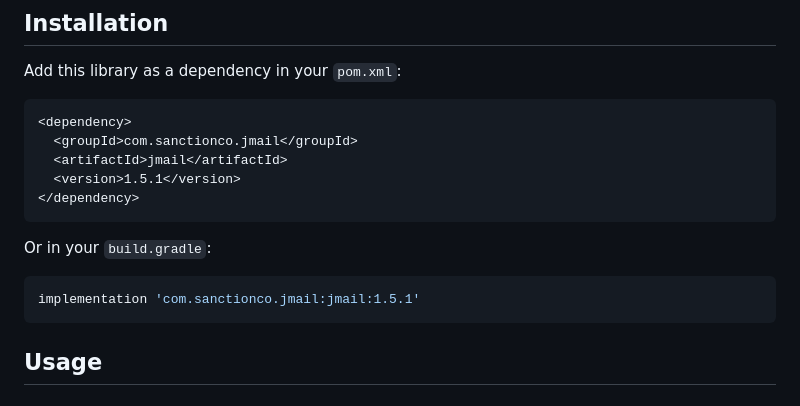
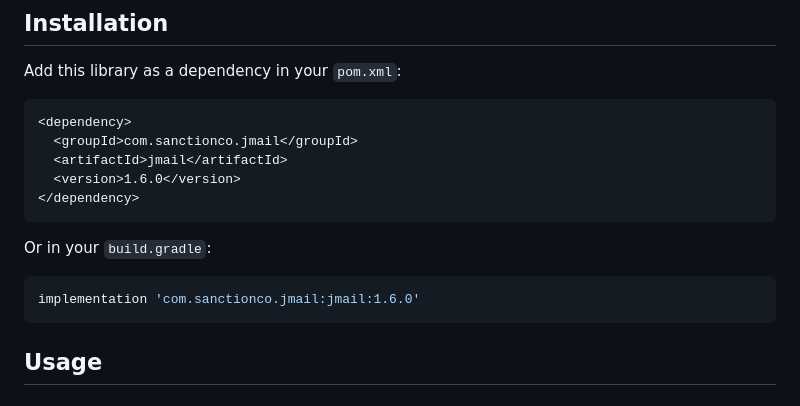
Before and after one commit to RohanNagar/jmail, a Markdown page: README.md, the part around the change. Drawn GitHub-style.

Commit message:
Use v1.6.0 in README

````diff
--- a/README.md
+++ b/README.md
@@ -62,14 +62,14 @@ Add this library as a dependency in your `pom.xml`:
 <dependency>
   <groupId>com.sanctionco.jmail</groupId>
   <artifactId>jmail</artifactId>
-  <version>1.5.1</version>
+  <version>1.6.0</version>
 </dependency>
 ```
 
 Or in your `build.gradle`:
 
 ```groovy
-implementation 'com.sanctionco.jmail:jmail:1.5.1'
+implementation 'com.sanctionco.jmail:jmail:1.6.0'
 ```
 
 ## Usage
````
